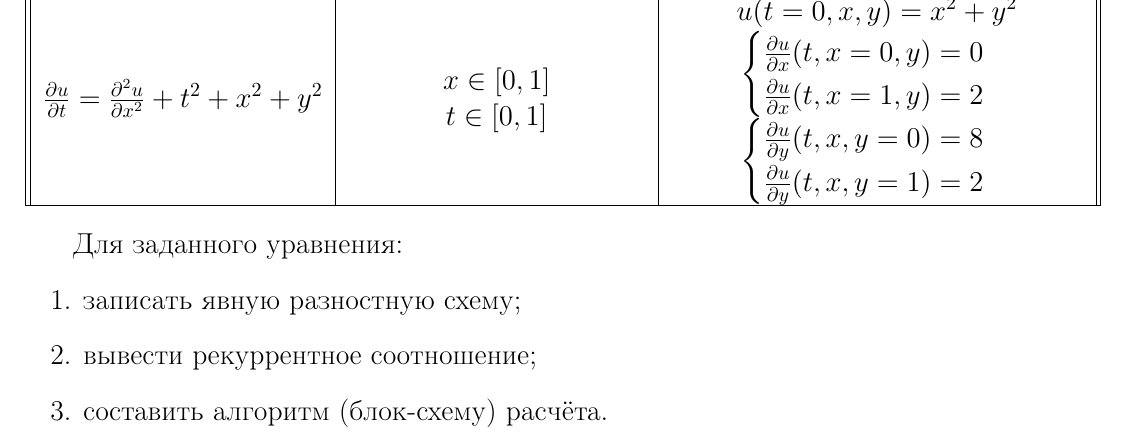
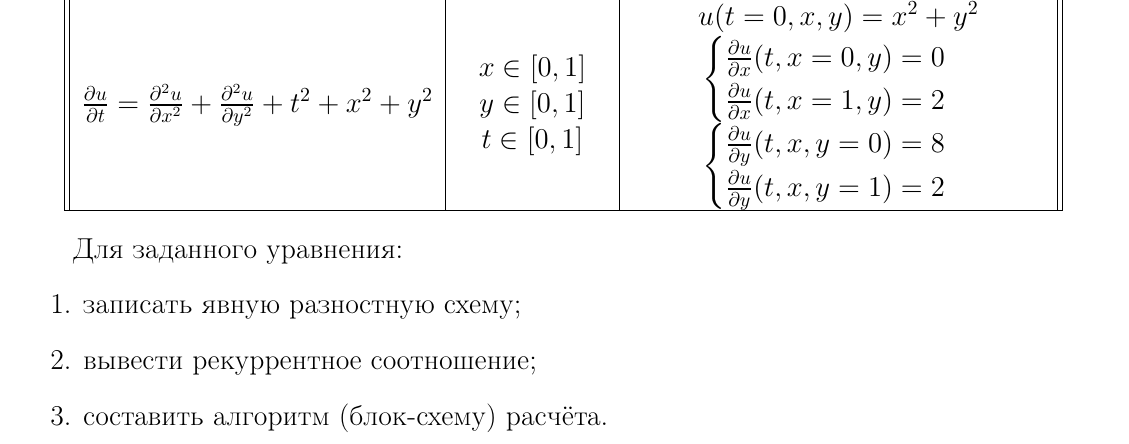
Before and after one commit to CorgiPuppy/num-methods-eq-math-phys-chem-labs, a LaTeX problem sheet (homeworks/homework8/report/report.tex): part of page 3 of 5, cut at the place of the change. Compiled offline with pdfLaTeX.

Commit message:
fix: errata mistakes in initial conditions.

```diff
--- a/homeworks/homework8/report/report.tex
+++ b/homeworks/homework8/report/report.tex
@@ -75,6 +75,6 @@
 
 			\hline
-			$ \frac{\partial u}{\partial t} = \frac{\partial^{2} u}{\partial x^{2}} + t^{2} + x^{2} + y^{2} $ & \makecell{$ x \in [0, 1] $ \\ $ t \in [0, 1] $} & \makecell{$ u(t = 0, x, y) = x^{2} + y^{2} $ \\ $\begin{cases} \frac{\partial u}{\partial x}(t, x = 0, y) = 0 \\ \frac{\partial u}{\partial x}(t, x = 1, y) = 2 \end{cases}$ \\ $\begin{cases} \frac{\partial u}{\partial y}(t, x, y = 0) = 8 \\ \frac{\partial u}{\partial y}(t, x, y = 1) = 2 \end{cases}$} \\
+			$ \frac{\partial u}{\partial t} = \frac{\partial^{2} u}{\partial x^{2}} + \frac{\partial^{2} u}{\partial y^{2}} + t^{2} + x^{2} + y^{2} $ & \makecell{$ x \in [0, 1] $ \\ $ y \in [0, 1] $ \\ $ t \in [0, 1] $} & \makecell{$ u(t = 0, x, y) = x^{2} + y^{2} $ \\ $\begin{cases} \frac{\partial u}{\partial x}(t, x = 0, y) = 0 \\ \frac{\partial u}{\partial x}(t, x = 1, y) = 2 \end{cases}$ \\ $\begin{cases} \frac{\partial u}{\partial y}(t, x, y = 0) = 8 \\ \frac{\partial u}{\partial y}(t, x, y = 1) = 2 \end{cases}$} \\
 
 			\hline
 		\end{tabular}
```
Also changed, not shown: homeworks/homework8/report/report.pdf, homeworks/homework8/report/report.tex (2 more changed lines).
